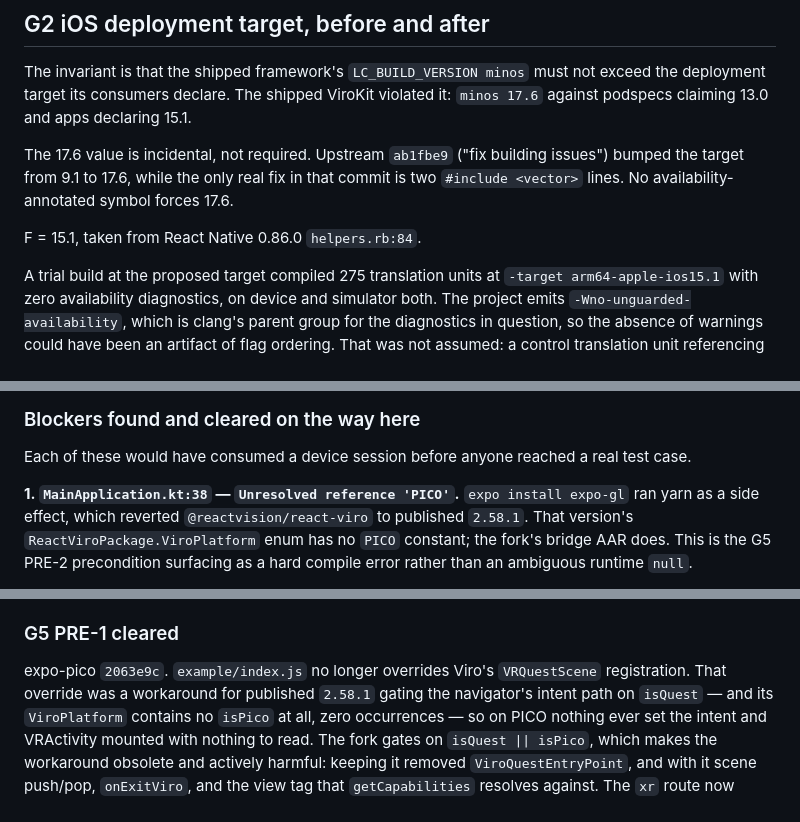
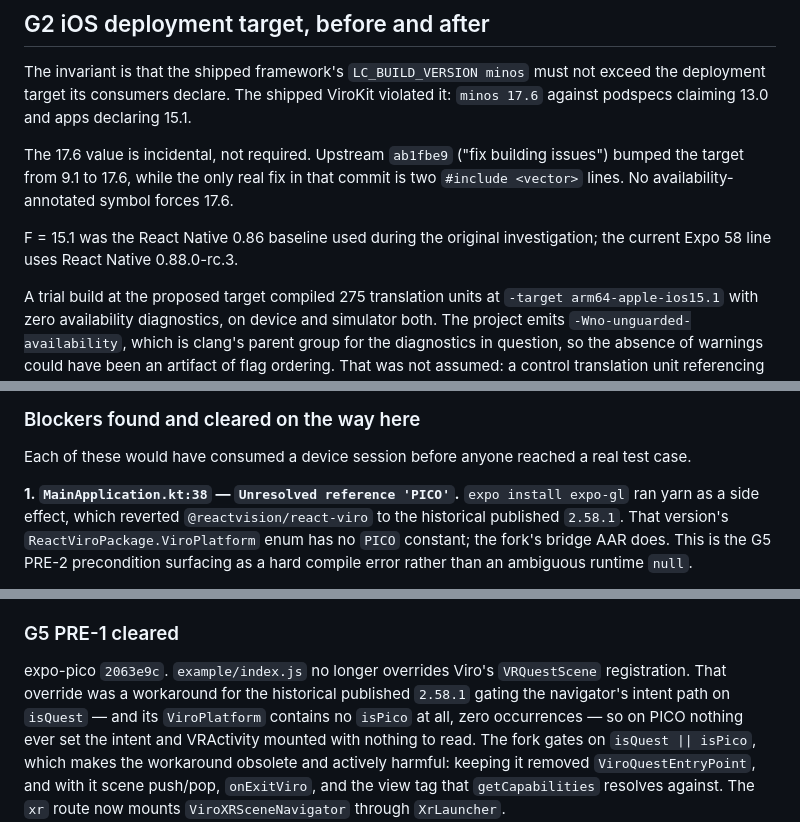
Before and after one commit to mikevocalz/expo-pico, a Markdown page: docs/VIRO-PICO-RELEASE-EVIDENCE.md, 3 parts joined by grey strips. GitHub-like rendering.

Commit message:
docs: refresh PICO release evidence for Expo 58 and Viro 3

```diff
--- a/docs/VIRO-PICO-RELEASE-EVIDENCE.md
+++ b/docs/VIRO-PICO-RELEASE-EVIDENCE.md
@@ -124,7 +124,7 @@ The 17.6 value is incidental, not required. Upstream `ab1fbe9` ("fix building is
 target from 9.1 to 17.6, while the only real fix in that commit is two `#include <vector>` lines.
 No availability-annotated symbol forces 17.6.
 
-F = 15.1, taken from React Native 0.86.0 `helpers.rb:84`.
+F = 15.1 was the React Native 0.86 baseline used during the original investigation; the current Expo 58 line uses React Native 0.88.0-rc.3.
 
 A trial build at the proposed target compiled 275 translation units at
 `-target arm64-apple-ios15.1` with zero availability diagnostics, on device and simulator both.
@@ -224,7 +224,7 @@ risks.
 Each of these would have consumed a device session before anyone reached a real test case.
 
 **1. `MainApplication.kt:38` — `Unresolved reference 'PICO'`.** `expo install expo-gl` ran yarn as a
-side effect, which reverted `@reactvision/react-viro` to published `2.58.1`. That version's
+side effect, which reverted `@reactvision/react-viro` to the historical published `2.58.1`. That version's
 `ReactViroPackage.ViroPlatform` enum has no `PICO` constant; the fork's bridge AAR does. This is the
 G5 PRE-2 precondition surfacing as a hard compile error rather than an ambiguous runtime `null`.
 
@@ -248,7 +248,7 @@ gitignored, so a fresh checkout fails earlier for an unrelated reason.
 ### G5 PRE-1 cleared
 
 expo-pico `2063e9c`. `example/index.js` no longer overrides Viro's `VRQuestScene` registration. That
-override was a workaround for published `2.58.1` gating the navigator's intent path on `isQuest` —
+override was a workaround for the historical published `2.58.1` gating the navigator's intent path on `isQuest` —
 and its `ViroPlatform` contains no `isPico` at all, zero occurrences — so on PICO nothing ever set
 the intent and VRActivity mounted with nothing to read. The fork gates on `isQuest || isPico`, which
 makes the workaround obsolete and actively harmful: keeping it removed `ViroQuestEntryPoint`, and
```
Also changed, not shown: other parts of docs/VIRO-PICO-RELEASE-EVIDENCE.md (+1 -1 lines).
